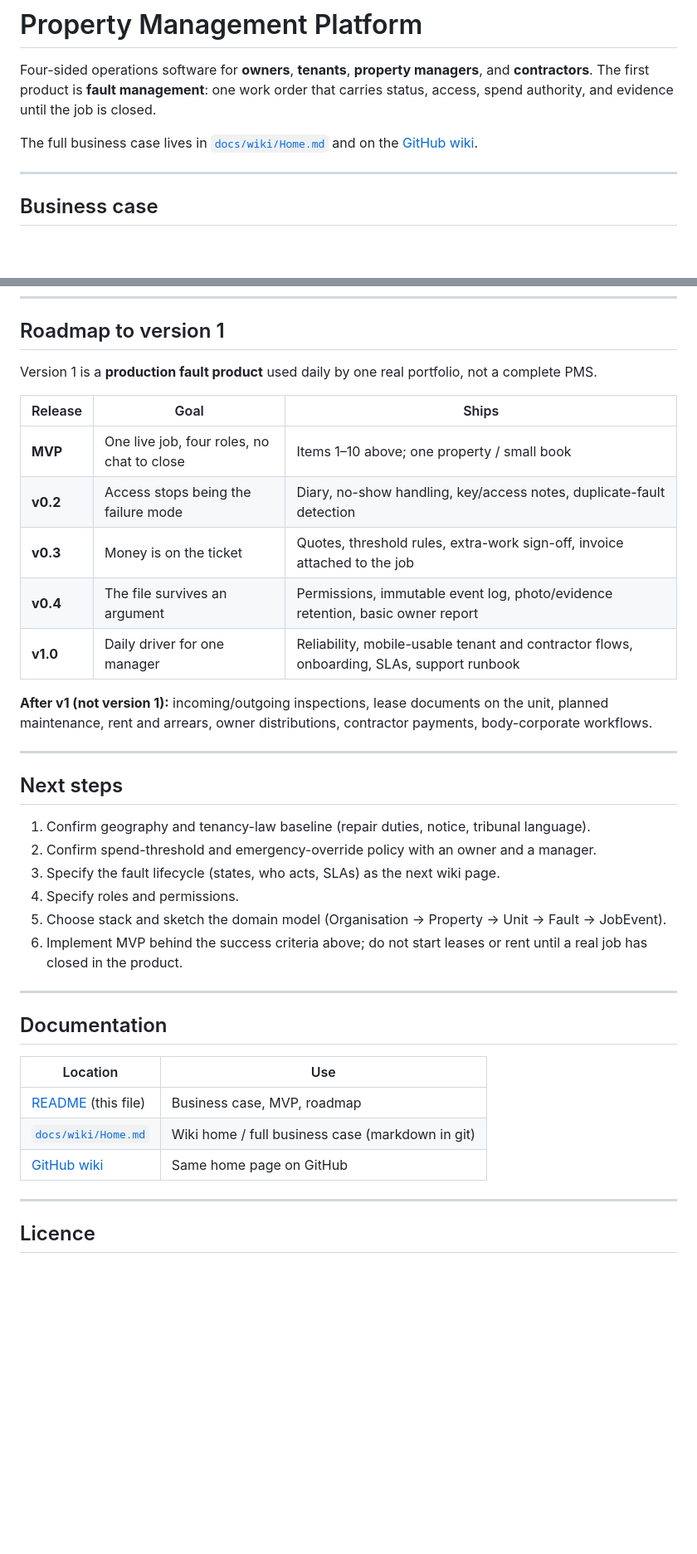
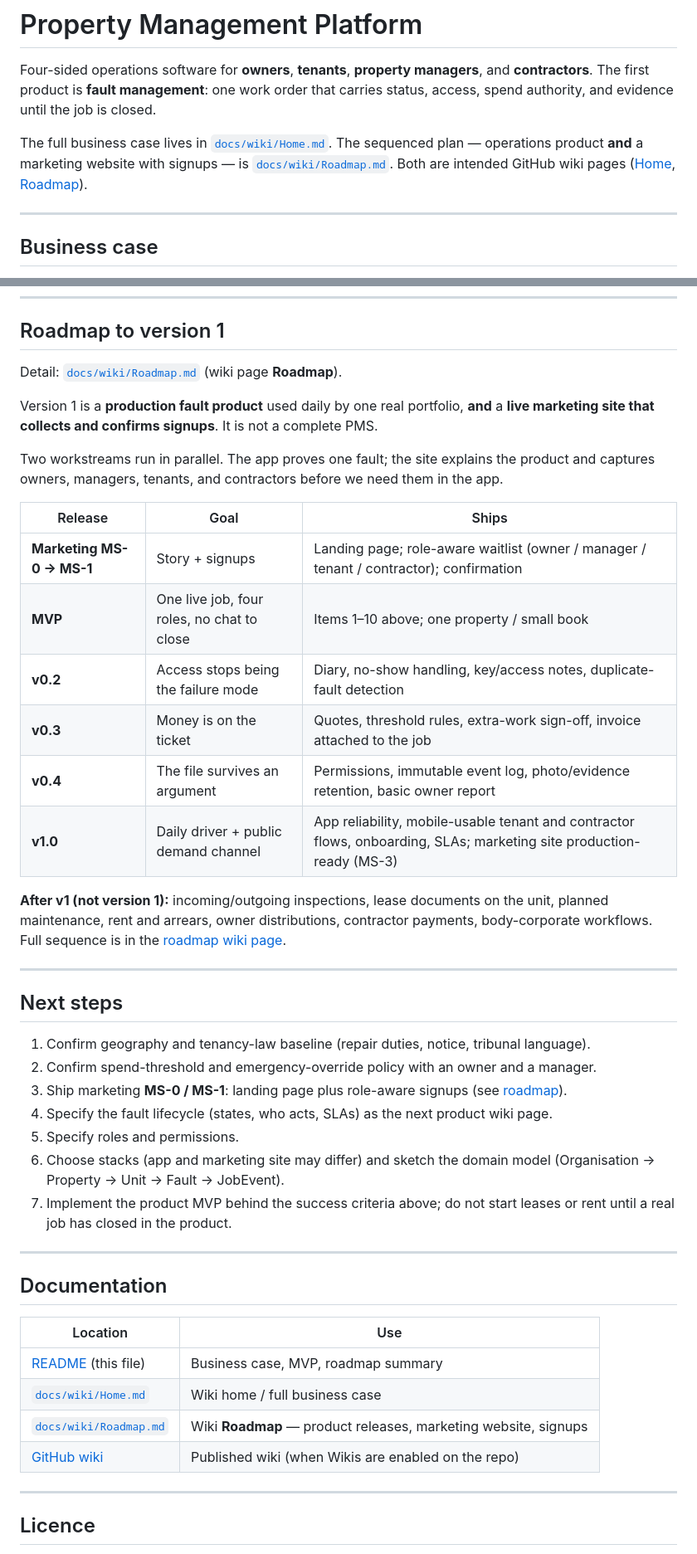
Before and after one commit to MvuyisiMcithwaCPUT/PropertyManagement, a Markdown page: README.md, 2 parts joined by grey strips. Shown at 83% size. GitHub-like rendering; blank space fills up the shorter version.

```diff
--- a/README.md
+++ b/README.md
@@ -2,7 +2,7 @@
 
 Four-sided operations software for **owners**, **tenants**, **property managers**, and **contractors**. The first product is **fault management**: one work order that carries status, access, spend authority, and evidence until the job is closed.
 
-The full business case lives in [`docs/wiki/Home.md`](docs/wiki/Home.md) and on the [GitHub wiki](https://github.com/MvuyisiMcithwaCPUT/PropertyManagement/wiki).
+The full business case lives in [`docs/wiki/Home.md`](docs/wiki/Home.md). The sequenced plan — operations product **and** a marketing website with signups — is [`docs/wiki/Roadmap.md`](docs/wiki/Roadmap.md). Both are intended GitHub wiki pages ([Home](https://github.com/MvuyisiMcithwaCPUT/PropertyManagement/wiki), [Roadmap](https://github.com/MvuyisiMcithwaCPUT/PropertyManagement/wiki/Roadmap)).
 
 ---
 
@@ -48,17 +48,22 @@ The MVP is done when a real manager can run a leaking geyser (or equivalent) **w
 
 ## Roadmap to version 1
 
-Version 1 is a **production fault product** used daily by one real portfolio, not a complete PMS.
+Detail: [`docs/wiki/Roadmap.md`](docs/wiki/Roadmap.md) (wiki page **Roadmap**).
+
+Version 1 is a **production fault product** used daily by one real portfolio, **and** a **live marketing site that collects and confirms signups**. It is not a complete PMS.
+
+Two workstreams run in parallel. The app proves one fault; the site explains the product and captures owners, managers, tenants, and contractors before we need them in the app.
 
 | Release | Goal | Ships |
 | --- | --- | --- |
+| **Marketing MS-0 → MS-1** | Story + signups | Landing page; role-aware waitlist (owner / manager / tenant / contractor); confirmation |
 | **MVP** | One live job, four roles, no chat to close | Items 1–10 above; one property / small book |
 | **v0.2** | Access stops being the failure mode | Diary, no-show handling, key/access notes, duplicate-fault detection |
 | **v0.3** | Money is on the ticket | Quotes, threshold rules, extra-work sign-off, invoice attached to the job |
 | **v0.4** | The file survives an argument | Permissions, immutable event log, photo/evidence retention, basic owner report |
-| **v1.0** | Daily driver for one manager | Reliability, mobile-usable tenant and contractor flows, onboarding, SLAs, support runbook |
+| **v1.0** | Daily driver + public demand channel | App reliability, mobile-usable tenant and contractor flows, onboarding, SLAs; marketing site production-ready (MS-3) |
 
-**After v1 (not version 1):** incoming/outgoing inspections, lease documents on the unit, planned maintenance, rent and arrears, owner distributions, contractor payments, body-corporate workflows.
+**After v1 (not version 1):** incoming/outgoing inspections, lease documents on the unit, planned maintenance, rent and arrears, owner distributions, contractor payments, body-corporate workflows. Full sequence is in the [roadmap wiki page](docs/wiki/Roadmap.md).
 
 ---
 
@@ -66,10 +71,11 @@ Version 1 is a **production fault product** used daily by one real portfolio, no
 
 1. Confirm geography and tenancy-law baseline (repair duties, notice, tribunal language).
 2. Confirm spend-threshold and emergency-override policy with an owner and a manager.
-3. Specify the fault lifecycle (states, who acts, SLAs) as the next wiki page.
-4. Specify roles and permissions.
-5. Choose stack and sketch the domain model (Organisation → Property → Unit → Fault → JobEvent).
-6. Implement MVP behind the success criteria above; do not start leases or rent until a real job has closed in the product.
+3. Ship marketing **MS-0 / MS-1**: landing page plus role-aware signups (see [roadmap](docs/wiki/Roadmap.md)).
+4. Specify the fault lifecycle (states, who acts, SLAs) as the next product wiki page.
+5. Specify roles and permissions.
+6. Choose stacks (app and marketing site may differ) and sketch the domain model (Organisation → Property → Unit → Fault → JobEvent).
+7. Implement the product MVP behind the success criteria above; do not start leases or rent until a real job has closed in the product.
 
 ---
 
@@ -77,9 +83,10 @@ Version 1 is a **production fault product** used daily by one real portfolio, no
 
 | Location | Use |
 | --- | --- |
-| [README](README.md) (this file) | Business case, MVP, roadmap |
-| [`docs/wiki/Home.md`](docs/wiki/Home.md) | Wiki home / full business case (markdown in git) |
-| [GitHub wiki](https://github.com/MvuyisiMcithwaCPUT/PropertyManagement/wiki) | Same home page on GitHub |
+| [README](README.md) (this file) | Business case, MVP, roadmap summary |
+| [`docs/wiki/Home.md`](docs/wiki/Home.md) | Wiki home / full business case |
+| [`docs/wiki/Roadmap.md`](docs/wiki/Roadmap.md) | Wiki **Roadmap** — product releases, marketing website, signups |
+| [GitHub wiki](https://github.com/MvuyisiMcithwaCPUT/PropertyManagement/wiki) | Published wiki (when Wikis are enabled on the repo) |
 
 ---
 
```
Also changed, not shown: docs/wiki/Home.md (+4 -3 lines), docs/wiki/Roadmap.md (added, +154 -0 lines).
